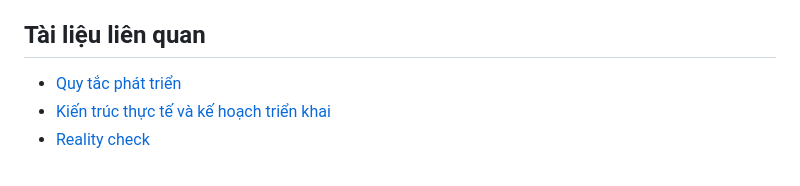
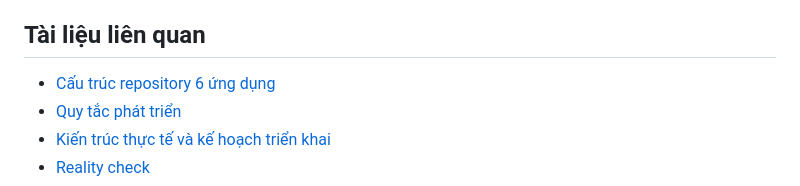
Before and after one commit to PentaYuki/PentaAI, a Markdown page: README.md, the part around the change. Rendered like a GitHub page.

Commit message:
docs: define six-app repository architecture

```diff
--- a/README.md
+++ b/README.md
@@ -147,6 +147,7 @@ docs/               Kiến trúc, roadmap và reality check
 
 ## Tài liệu liên quan
 
+- [Cấu trúc repository 6 ứng dụng](./docs/repository-architecture.md)
 - [Quy tắc phát triển](./GEMINI.md)
 - [Kiến trúc thực tế và kế hoạch triển khai](./ARCHITECTURE.md)
 - [Reality check](./docs/analysis/reality-check.md)
```
Also changed, not shown: ARCHITECTURE.md (+3 -0 lines), docs/repository-architecture.md (added, +130 -0 lines).
